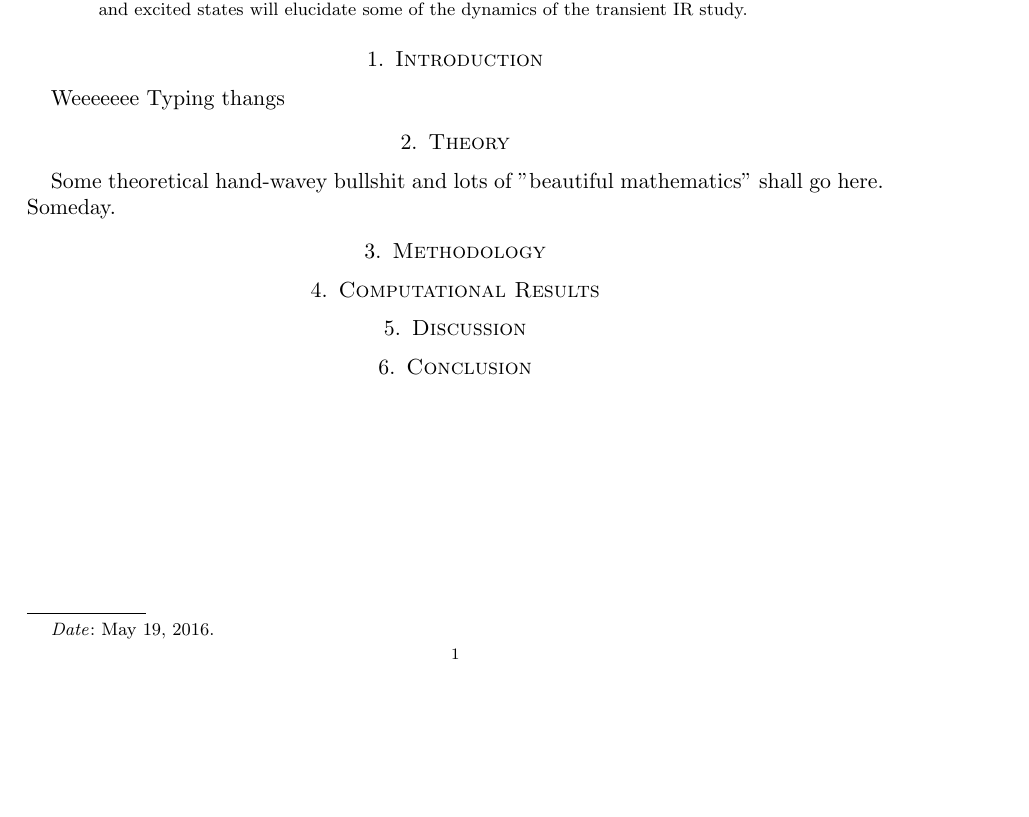
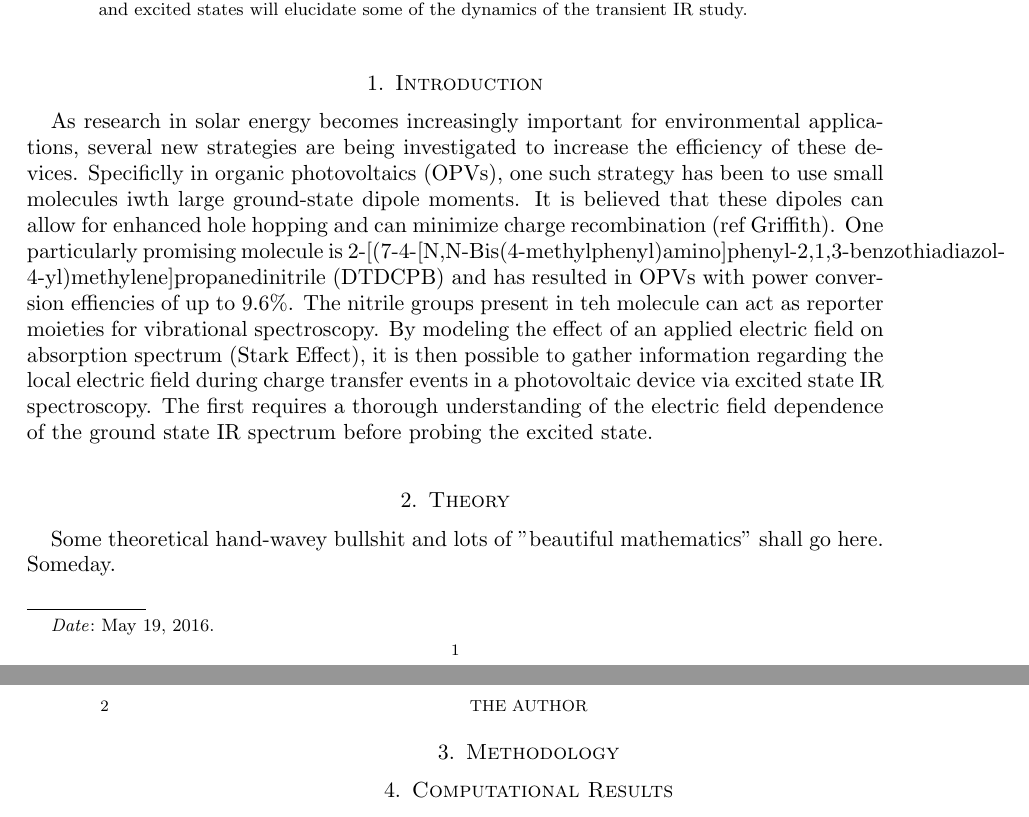
Before and after one commit to jjradler/565projectSp16, a LaTeX paper (ReportSp16.tex): part of the page before the commit and two parts of pages 1 and 2 of 2 after it, the two joined at a grey line, cut so that both start at the same text, the shorter picture padded with empty space. Compiled offline with pdfLaTeX.

Commit message:
iintro stuff

```diff
--- a/ReportSp16.tex
+++ b/ReportSp16.tex
@@ -32,7 +32,7 @@ will elucidate some of the dynamics of the transient IR study.
 \end{abstract}
 
 \section{Introduction}
-Weeeeeee Typing thangs
+As research in solar energy becomes increasingly important for environmental applications, several new strategies are being investigated to increase the efficiency of these devices. Specificlly in organic photovoltaics (OPVs), one such strategy has been to use small molecules iwth large ground-state dipole moments. It is believed that these dipoles can allow for enhanced hole hopping and can minimize charge recombination (ref Griffith). One particularly promising molecule is  2-[(7-4-[N,N-Bis(4-methylphenyl)amino]phenyl-2,1,3-benzothiadiazol-4-yl)methylene]propanedinitrile (DTDCPB) and has resulted in OPVs with power conversion effiencies of up to 9.6\%.  The nitrile groups present in teh molecule can act as reporter moieties for vibrational spectroscopy. By modeling the effect of an applied electric field on absorption spectrum (Stark Effect), it is then possible to gather information regarding the local electric field during charge transfer events in a photovoltaic device via excited state IR spectroscopy. The first requires a thorough understanding of the electric field dependence of the ground state IR spectrum before probing the excited state.
 
 \section{Theory}
 
```
Also changed, not shown: ReportSp16.pdf, 3 other files.
